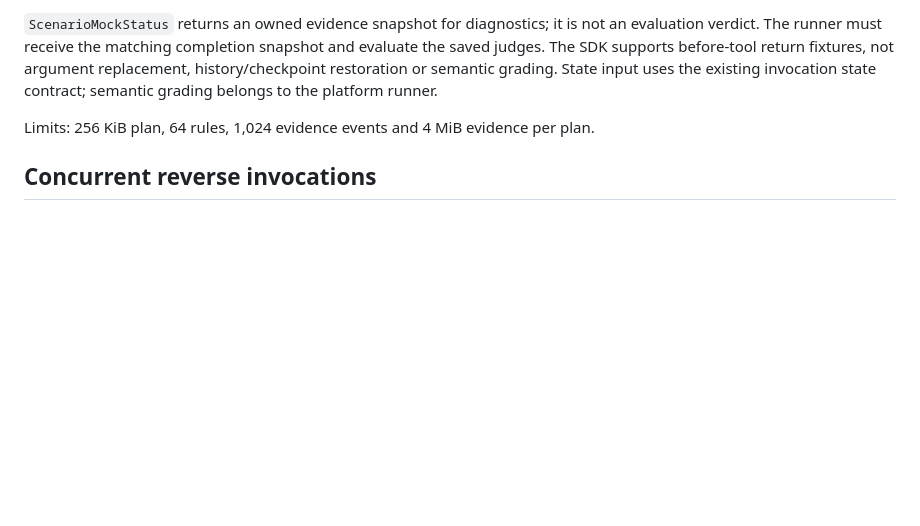
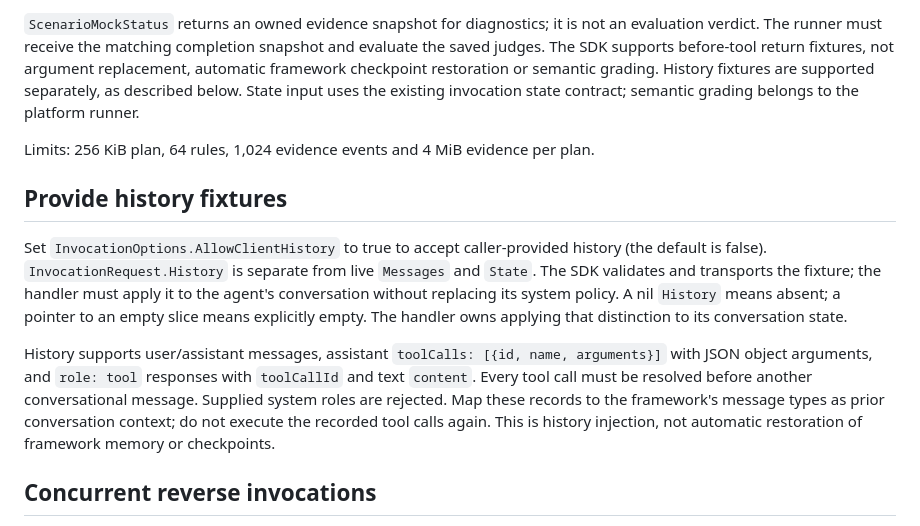
Before and after one commit to compfly-ai/flyedge-go, a Markdown page: docs/CANONICAL_SCENARIOS.md, the part around the change. Rendered like a GitHub page; blank space fills up the shorter version.

Commit message:
docs(invocation): clarify supported history fixtures
Replace the stale history limitation with the explicit opt-in, linked tool-message format, and handler responsibility. Automatic framework checkpoint restoration remains unsupported. Documentation only; verified against invocation types and history validation; git diff --check passed.

```diff
--- a/docs/CANONICAL_SCENARIOS.md
+++ b/docs/CANONICAL_SCENARIOS.md
@@ -36,11 +36,29 @@ completion. Reapplying an unchanged plan does not reset its evidence.
 `ScenarioMockStatus` returns an owned evidence snapshot for diagnostics; it is not
 an evaluation verdict. The runner must receive the matching completion snapshot
 and evaluate the saved judges. The SDK supports before-tool return fixtures, not
-argument replacement, history/checkpoint restoration or semantic grading. State
+argument replacement, automatic framework checkpoint restoration or semantic
+grading. History fixtures are supported separately, as described below. State
 input uses the existing invocation state contract; semantic grading belongs to
 the platform runner.
 
 Limits: 256 KiB plan, 64 rules, 1,024 evidence events and 4 MiB evidence per plan.
+
+## Provide history fixtures
+
+Set `InvocationOptions.AllowClientHistory` to true to accept caller-provided
+history (the default is false). `InvocationRequest.History` is separate from live
+`Messages` and `State`. The SDK validates and transports the fixture; the handler
+must apply it to the agent's conversation without replacing its system policy.
+A nil `History` means absent; a pointer to an empty slice means explicitly empty.
+The handler owns applying that distinction to its conversation state.
+
+History supports user/assistant messages, assistant
+`toolCalls: [{id, name, arguments}]` with JSON object arguments, and `role: tool`
+responses with `toolCallId` and text `content`. Every tool call must be resolved
+before another conversational message. Supplied system roles are rejected.
+Map these records to the framework's message types as prior conversation context;
+do not execute the recorded tool calls again. This is history injection, not
+automatic restoration of framework memory or checkpoints.
 
 ## Concurrent reverse invocations
 
```
